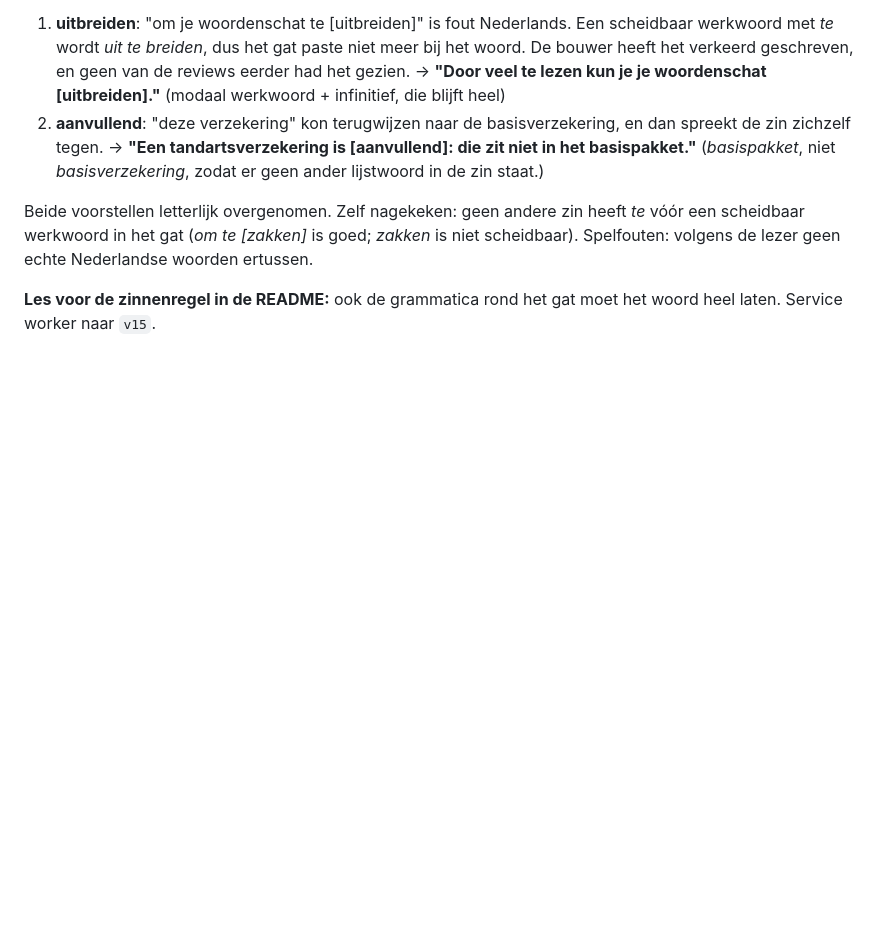
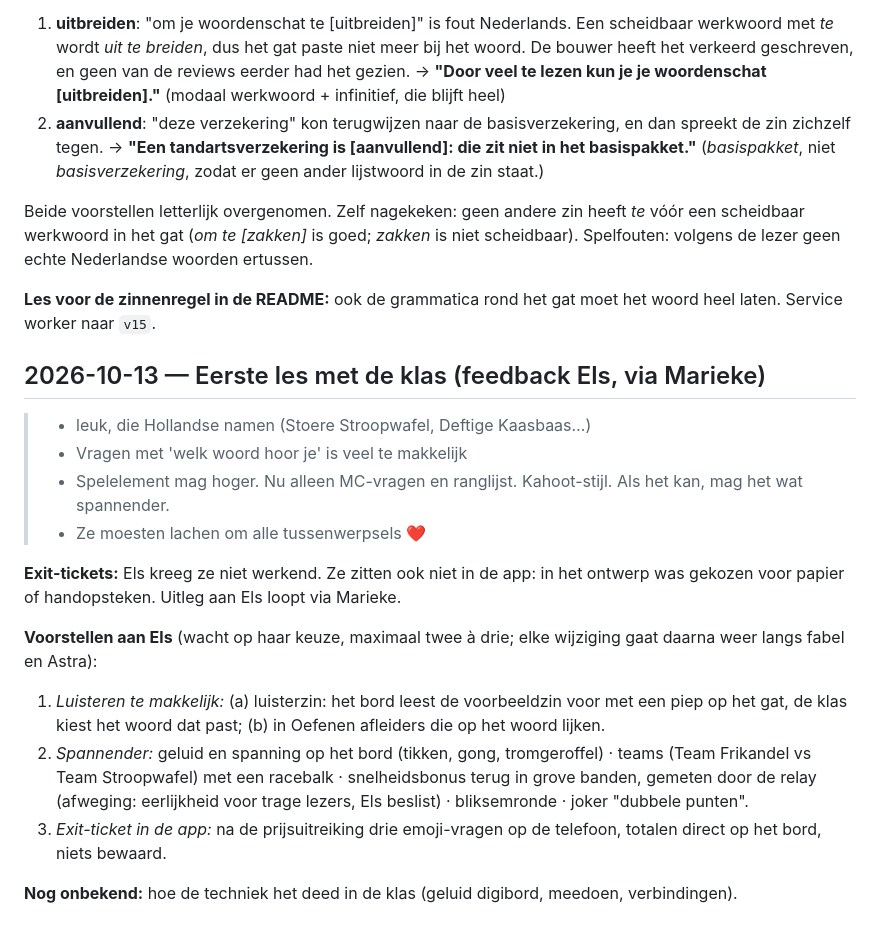
Before and after one commit to Amsfort-Engels/jeetjemineetje, a Markdown page: BOUWLOG.md, the part around the change. Drawn GitHub-style; blank space fills up the shorter version.

Commit message:
Bouwlog: feedback Els na de eerste les, voorstellen
Co-Authored-By: Claude Opus 5.5 <noreply@anthropic.com>

```diff
--- a/BOUWLOG.md
+++ b/BOUWLOG.md
@@ -522,3 +522,25 @@ Spelfouten: volgens de lezer geen echte Nederlandse woorden ertussen.
 
 **Les voor de zinnenregel in de README:** ook de grammatica rond het gat moet het woord heel laten.
 Service worker naar `v15`.
+
+## 2026-10-13 — Eerste les met de klas (feedback Els, via Marieke)
+
+> - leuk, die Hollandse namen (Stoere Stroopwafel, Deftige Kaasbaas…)
+> - Vragen met 'welk woord hoor je' is veel te makkelijk
+> - Spelelement mag hoger. Nu alleen MC-vragen en ranglijst. Kahoot-stijl. Als het kan, mag het wat spannender.
+> - Ze moesten lachen om alle tussenwerpsels ❤️
+
+**Exit-tickets:** Els kreeg ze niet werkend. Ze zitten ook niet in de app: in het ontwerp was gekozen voor
+papier of handopsteken. Uitleg aan Els loopt via Marieke.
+
+**Voorstellen aan Els** (wacht op haar keuze, maximaal twee à drie; elke wijziging gaat daarna weer langs
+fabel en Astra):
+1. *Luisteren te makkelijk:* (a) luisterzin: het bord leest de voorbeeldzin voor met een piep op het gat,
+   de klas kiest het woord dat past; (b) in Oefenen afleiders die op het woord lijken.
+2. *Spannender:* geluid en spanning op het bord (tikken, gong, tromgeroffel) · teams (Team Frikandel vs
+   Team Stroopwafel) met een racebalk · snelheidsbonus terug in grove banden, gemeten door de relay
+   (afweging: eerlijkheid voor trage lezers, Els beslist) · bliksemronde · joker "dubbele punten".
+3. *Exit-ticket in de app:* na de prijsuitreiking drie emoji-vragen op de telefoon, totalen direct op het
+   bord, niets bewaard.
+
+**Nog onbekend:** hoe de techniek het deed in de klas (geluid digibord, meedoen, verbindingen).
```
